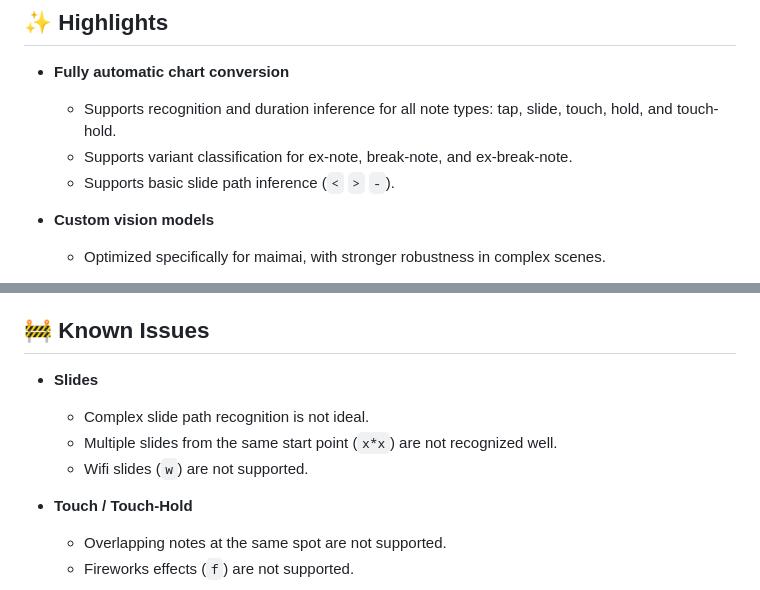
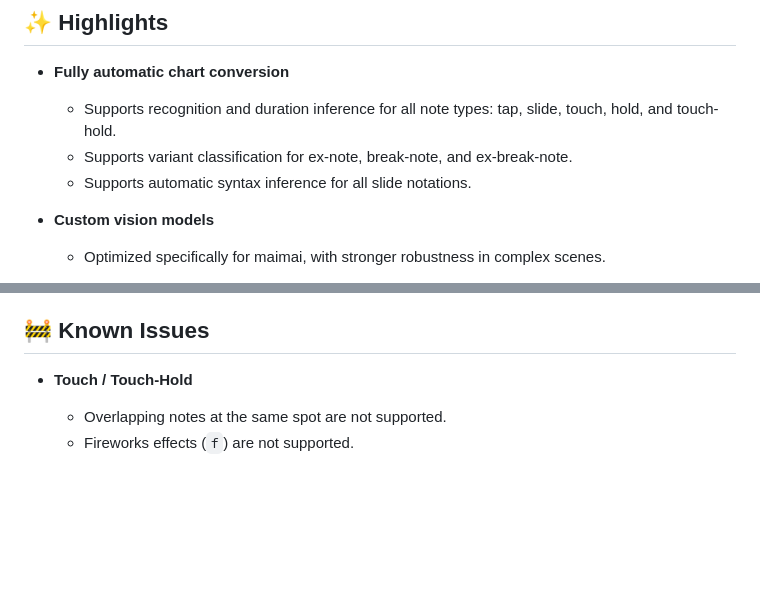
Before and after one commit to ck2739046/HachimiDX-Convert, a Markdown page: readme.md, 2 parts joined by grey strips. Drawn GitHub-style; blank space fills up the shorter version.

Commit message:
[*] update slide in readme

```diff
--- a/readme.md
+++ b/readme.md
@@ -15,7 +15,7 @@ A tool designed for the rhythm game `maimai`. Accepts chart confirmation videos
 - **Fully automatic chart conversion**
     - Supports recognition and duration inference for all note types: tap, slide, touch, hold, and touch-hold.
     - Supports variant classification for ex-note, break-note, and ex-break-note.
-    - Supports basic slide path inference (`<` `>` `-`).
+    - Supports automatic syntax inference for all slide notations.
 
 - **Custom vision models**
     - Optimized specifically for maimai, with stronger robustness in complex scenes.
@@ -80,11 +80,6 @@ Code lives in `src/`, organized in three layers:
 
 ## 🚧 Known Issues
 
-- **Slides**
-    - Complex slide path recognition is not ideal.
-    - Multiple slides from the same start point (`x*x`)  are not recognized well.
-    - Wifi slides (`w`) are not supported.
-
 - **Touch / Touch-Hold**
     - Overlapping notes at the same spot are not supported.
     - Fireworks effects (`f`) are not supported.
```
Also changed, not shown: readme_zh_cn.md (+1 -6 lines).
